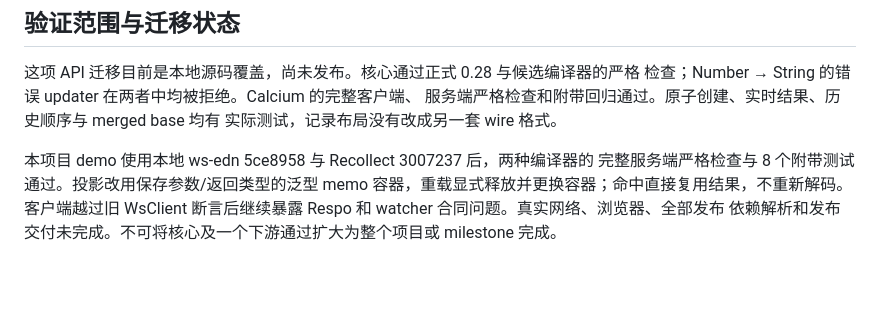
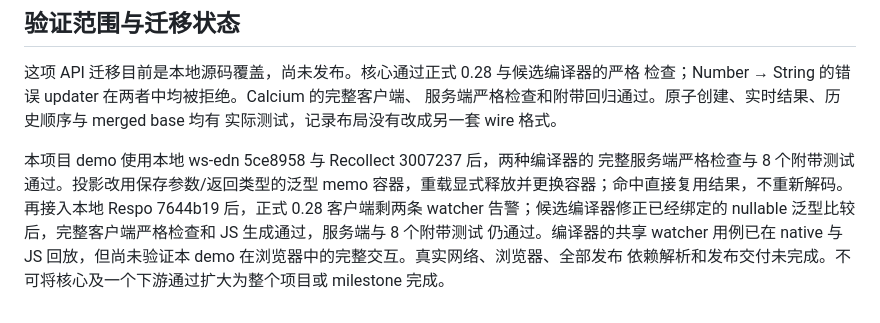
Before and after one commit to Cumulo/cumulo-reel.calcit, a Markdown page: docs/realtime-reel.md, the part around the change. Drawn GitHub-style; blank space fills up the shorter version.

```diff
--- a/docs/realtime-reel.md
+++ b/docs/realtime-reel.md
@@ -73,6 +73,9 @@ play-records 按顺序重放，并保持 Db 类型。异常向调用方传播；
 
 本项目 demo 使用本地 ws-edn 5ce8958 与 Recollect 3007237 后，两种编译器的
 完整服务端严格检查与 8 个附带测试通过。投影改用保存参数/返回类型的泛型 memo
-容器，重载显式释放并更换容器；命中直接复用结果，不重新解码。客户端越过旧 WsClient
-断言后继续暴露 Respo 和 watcher 合同问题。真实网络、浏览器、全部发布
+容器，重载显式释放并更换容器；命中直接复用结果，不重新解码。再接入本地 Respo
+7644b19 后，正式 0.28 客户端剩两条 watcher 告警；候选编译器修正已经绑定的
+nullable 泛型比较后，完整客户端严格检查和 JS 生成通过，服务端与 8 个附带测试
+仍通过。编译器的共享 watcher 用例已在 native 与 JS 回放，但尚未验证本 demo
+在浏览器中的完整交互。真实网络、浏览器、全部发布
 依赖解析和发布交付未完成。不可将核心及一个下游通过扩大为整个项目或 milestone 完成。
```
Also changed, not shown: README.md (+29 -2 lines).
